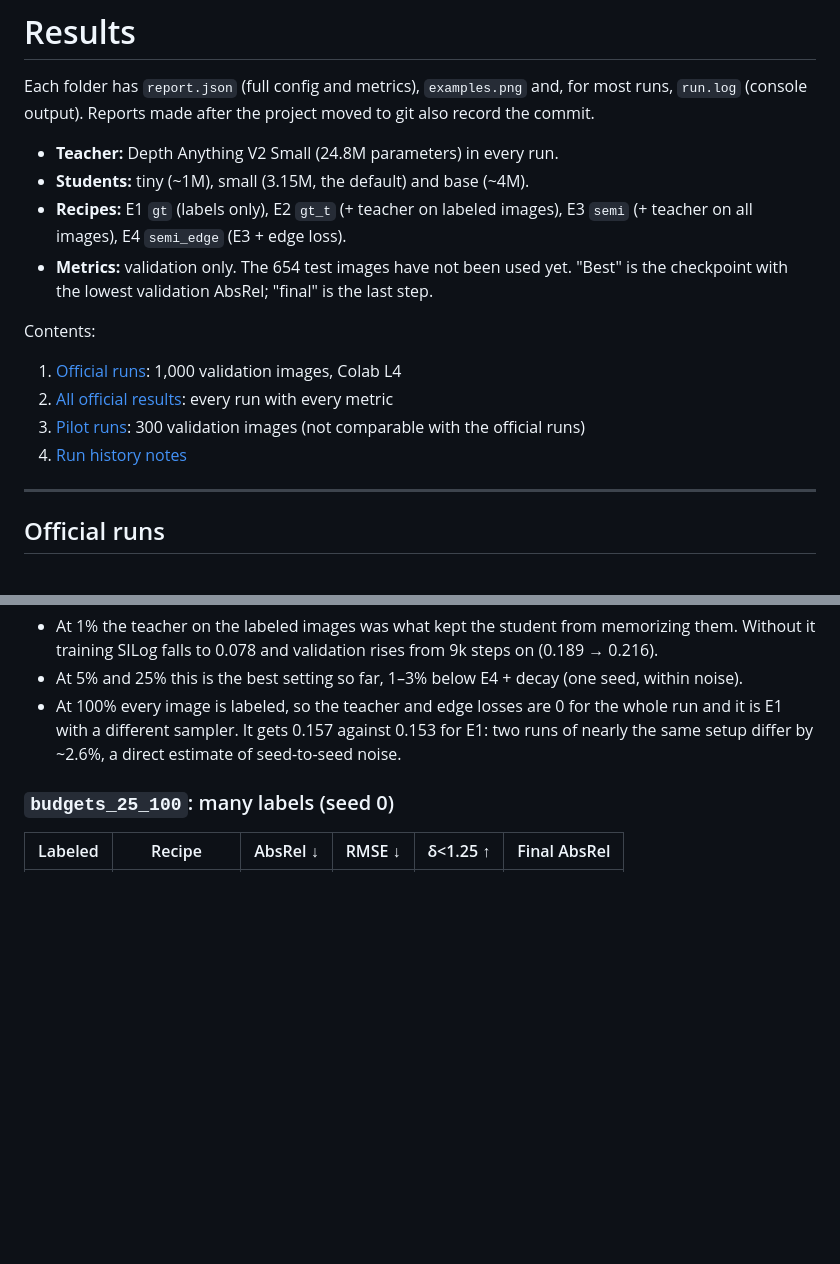
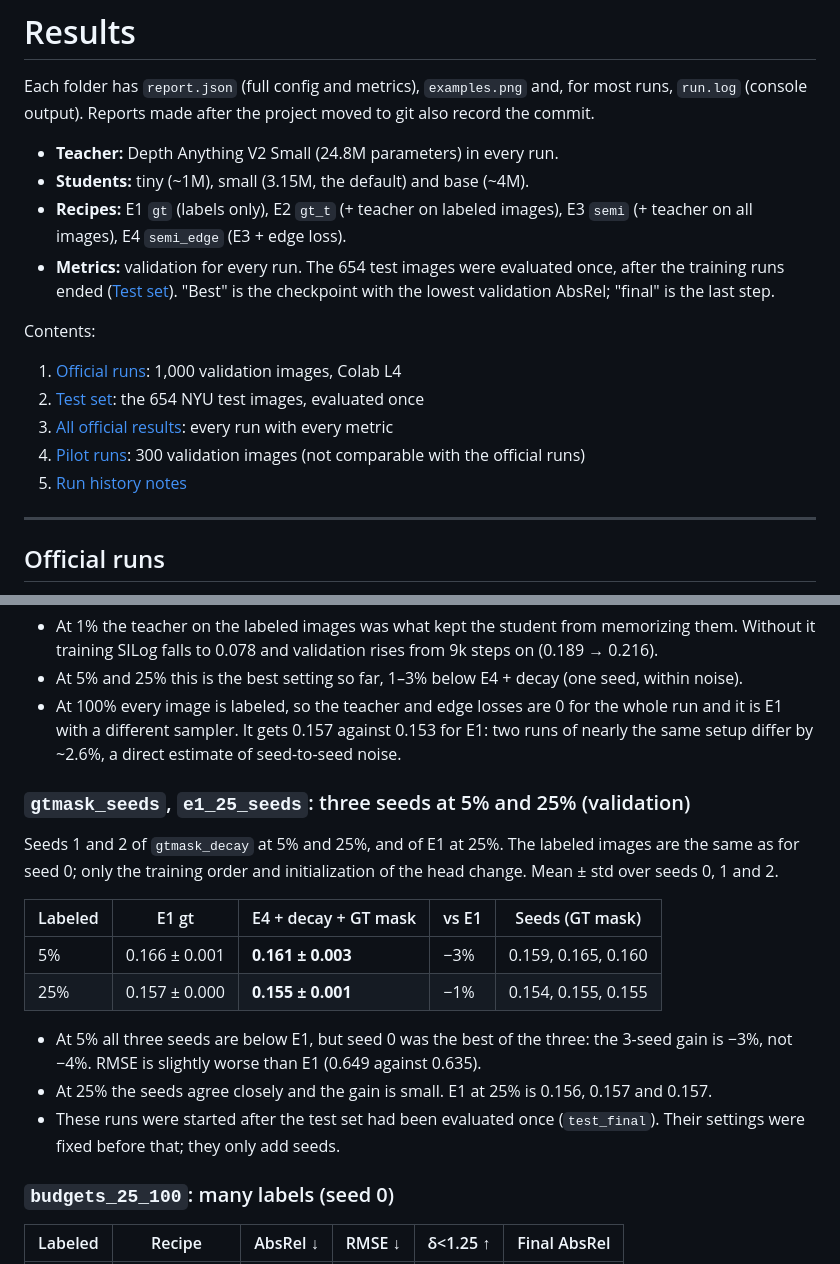
Before and after one commit to oguz-kagan-gocmez-edu/knowledge-distillation-depth, a Markdown page: results/README.md, 2 parts joined by grey strips. Rendered like a GitHub page; blank space fills up the shorter version.

```diff
--- a/results/README.md
+++ b/results/README.md
@@ -7,15 +7,17 @@ Each folder has `report.json` (full config and metrics), `examples.png` and, for
 - **Students:** tiny (~1M), small (3.15M, the default) and base (~4M).
 - **Recipes:** E1 `gt` (labels only), E2 `gt_t` (+ teacher on labeled images), E3 `semi`
   (+ teacher on all images), E4 `semi_edge` (E3 + edge loss).
-- **Metrics:** validation only. The 654 test images have not been used yet.
-  "Best" is the checkpoint with the lowest validation AbsRel; "final" is the last step.
+- **Metrics:** validation for every run. The 654 test images were evaluated once, after the
+  training runs ended ([Test set](#test-set)). "Best" is the checkpoint with the lowest
+  validation AbsRel; "final" is the last step.
 
 Contents:
 
 1. [Official runs](#official-runs): 1,000 validation images, Colab L4
-2. [All official results](#all-official-results): every run with every metric
-3. [Pilot runs](#pilot-runs): 300 validation images (not comparable with the official runs)
-4. [Run history notes](#run-history-notes)
+2. [Test set](#test-set): the 654 NYU test images, evaluated once
+3. [All official results](#all-official-results): every run with every metric
+4. [Pilot runs](#pilot-runs): 300 validation images (not comparable with the official runs)
+5. [Run history notes](#run-history-notes)
 
 ---
 
@@ -173,6 +175,23 @@ batch (also those drawn from the pool), teacher and edge losses only on unlabele
   E1 with a different sampler. It gets 0.157 against 0.153 for E1: two runs of nearly the same
   setup differ by ~2.6%, a direct estimate of seed-to-seed noise.
 
+### `gtmask_seeds`, `e1_25_seeds`: three seeds at 5% and 25% (validation)
+
+Seeds 1 and 2 of `gtmask_decay` at 5% and 25%, and of E1 at 25%. The labeled images are the same
+as for seed 0; only the training order and initialization of the head change. Mean ± std over
+seeds 0, 1 and 2.
+
+| Labeled | E1 gt | E4 + decay + GT mask | vs E1 | Seeds (GT mask) |
+|---|---|---|---|---|
+| 5% | 0.166 ± 0.001 | **0.161 ± 0.003** | −3% | 0.159, 0.165, 0.160 |
+| 25% | 0.157 ± 0.000 | **0.155 ± 0.001** | −1% | 0.154, 0.155, 0.155 |
+
+- At 5% all three seeds are below E1, but seed 0 was the best of the three: the 3-seed gain is −3%,
+  not −4%. RMSE is slightly worse than E1 (0.649 against 0.635).
+- At 25% the seeds agree closely and the gain is small. E1 at 25% is 0.156, 0.157 and 0.157.
+- These runs were started after the test set had been evaluated once (`test_final`). Their settings
+  were fixed before that; they only add seeds.
+
 ### `budgets_25_100`: many labels (seed 0)
 
 | Labeled | Recipe | AbsRel ↓ | RMSE ↓ | δ<1.25 ↑ | Final AbsRel |
```
Also changed, not shown: other parts of results/README.md (+71 -0 lines), README.md (+13 -1 lines), docs/official_runs.md (+7 -5 lines), results/e1_25_seeds/examples.png (added), results/gtmask_seeds/examples.png (added), 8 other files.
